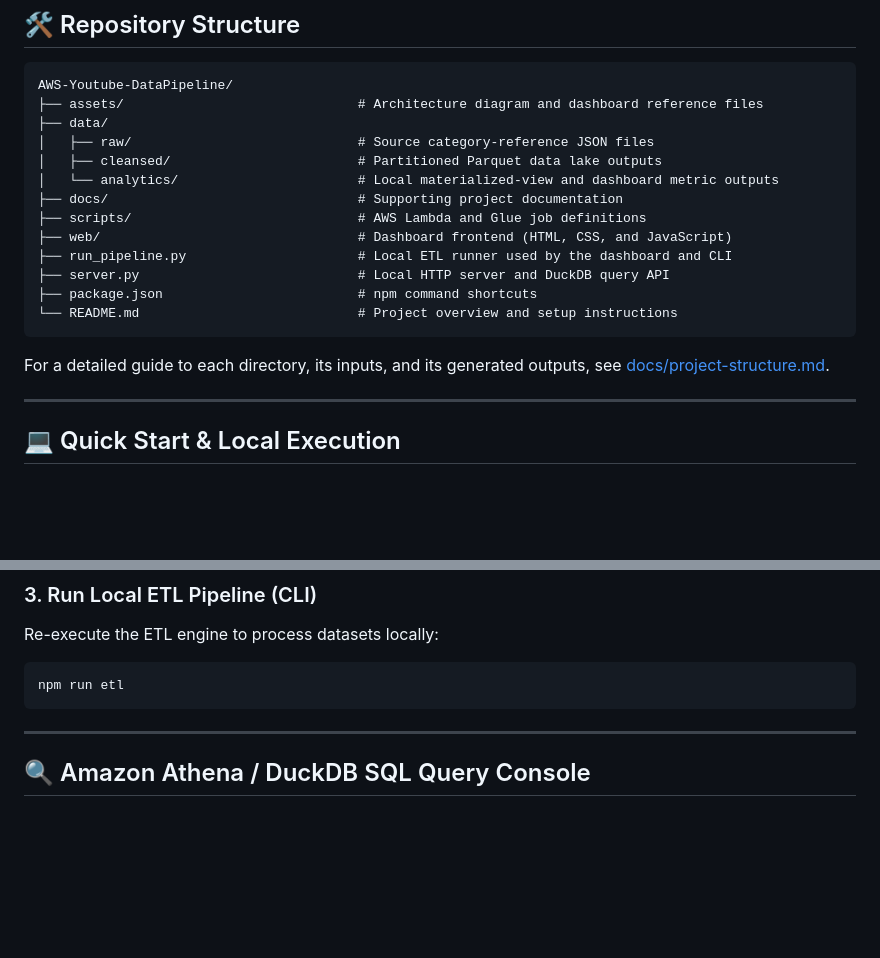
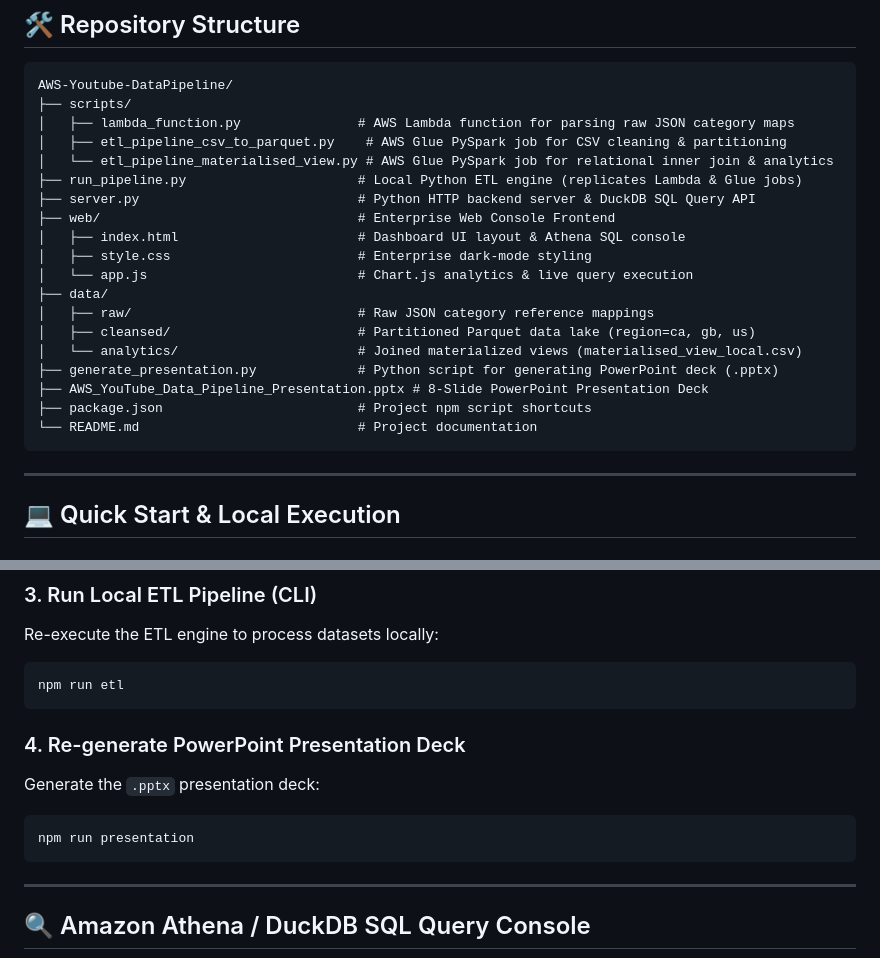
Before and after one commit to ritikyadav-io/AWS-Youtube-DataPipeline, a Markdown page: README.md, 2 parts joined by grey strips. GitHub-like rendering; blank space fills up the shorter version.

Commit message:
Revert "docs: clarify repository structure"

````diff
--- a/README.md
+++ b/README.md
@@ -69,21 +69,25 @@ This project implements an **End-to-End AWS Cloud Data Engineering Pipeline** th
 
 ```text
 AWS-Youtube-DataPipeline/
-├── assets/                              # Architecture diagram and dashboard reference files
+├── scripts/
+│   ├── lambda_function.py               # AWS Lambda function for parsing raw JSON category maps
+│   ├── etl_pipeline_csv_to_parquet.py    # AWS Glue PySpark job for CSV cleaning & partitioning
+│   └── etl_pipeline_materialised_view.py # AWS Glue PySpark job for relational inner join & analytics
+├── run_pipeline.py                      # Local Python ETL engine (replicates Lambda & Glue jobs)
+├── server.py                            # Python HTTP backend server & DuckDB SQL Query API
+├── web/                                 # Enterprise Web Console Frontend
+│   ├── index.html                       # Dashboard UI layout & Athena SQL console
+│   ├── style.css                        # Enterprise dark-mode styling
+│   └── app.js                           # Chart.js analytics & live query execution
 ├── data/
-│   ├── raw/                             # Source category-reference JSON files
-│   ├── cleansed/                        # Partitioned Parquet data lake outputs
-│   └── analytics/                       # Local materialized-view and dashboard metric outputs
-├── docs/                                # Supporting project documentation
-├── scripts/                             # AWS Lambda and Glue job definitions
-├── web/                                 # Dashboard frontend (HTML, CSS, and JavaScript)
-├── run_pipeline.py                      # Local ETL runner used by the dashboard and CLI
-├── server.py                            # Local HTTP server and DuckDB query API
-├── package.json                         # npm command shortcuts
-└── README.md                            # Project overview and setup instructions
+│   ├── raw/                             # Raw JSON category reference mappings
+│   ├── cleansed/                        # Partitioned Parquet data lake (region=ca, gb, us)
+│   └── analytics/                       # Joined materialized views (materialised_view_local.csv)
+├── generate_presentation.py             # Python script for generating PowerPoint deck (.pptx)
+├── AWS_YouTube_Data_Pipeline_Presentation.pptx # 8-Slide PowerPoint Presentation Deck
+├── package.json                         # Project npm script shortcuts
+└── README.md                            # Project documentation
 ```
-
-For a detailed guide to each directory, its inputs, and its generated outputs, see [docs/project-structure.md](docs/project-structure.md).
 
 ---
 
@@ -116,6 +120,12 @@ Open your browser at **[http://localhost:8080](http://localhost:8080)**.
 Re-execute the ETL engine to process datasets locally:
 ```bash
 npm run etl
+```
+
+### 4. Re-generate PowerPoint Presentation Deck
+Generate the `.pptx` presentation deck:
+```bash
+npm run presentation
 ```
 
 ---
````
Also changed, not shown: docs/project-structure.md (deleted, +0 -28 lines).
